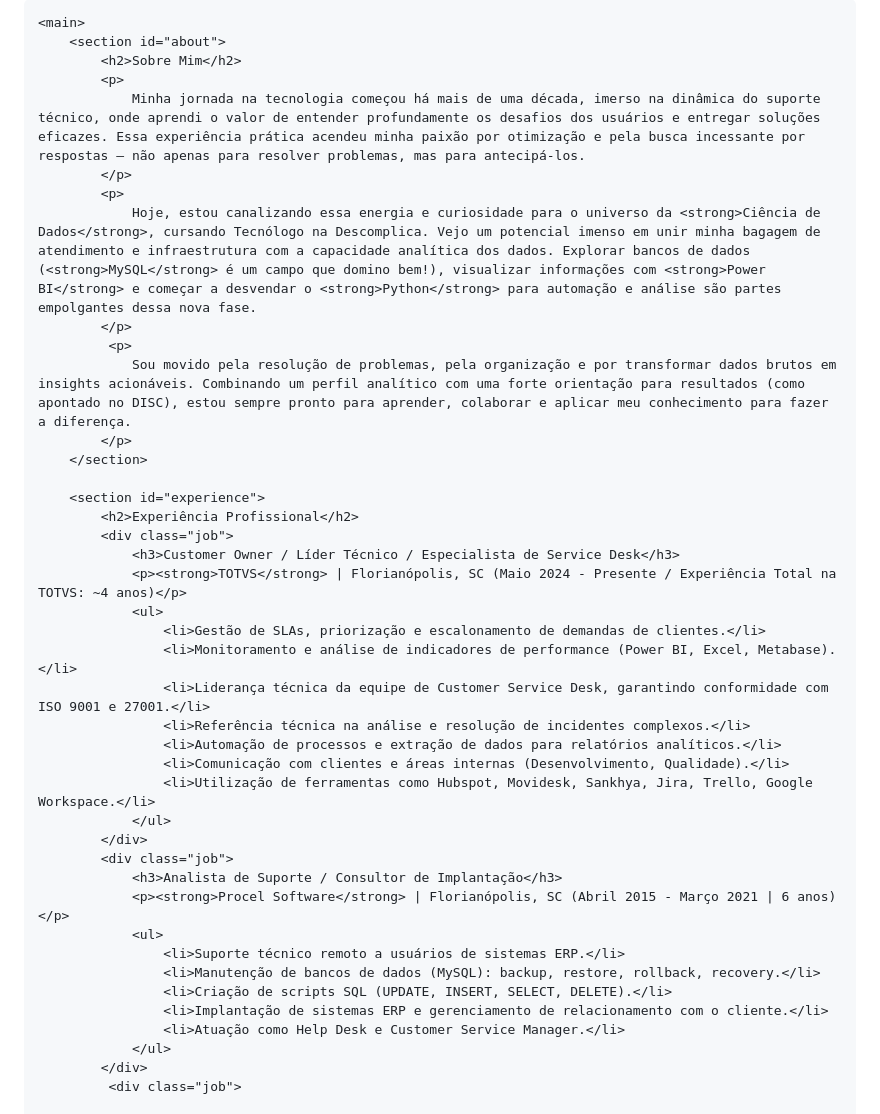
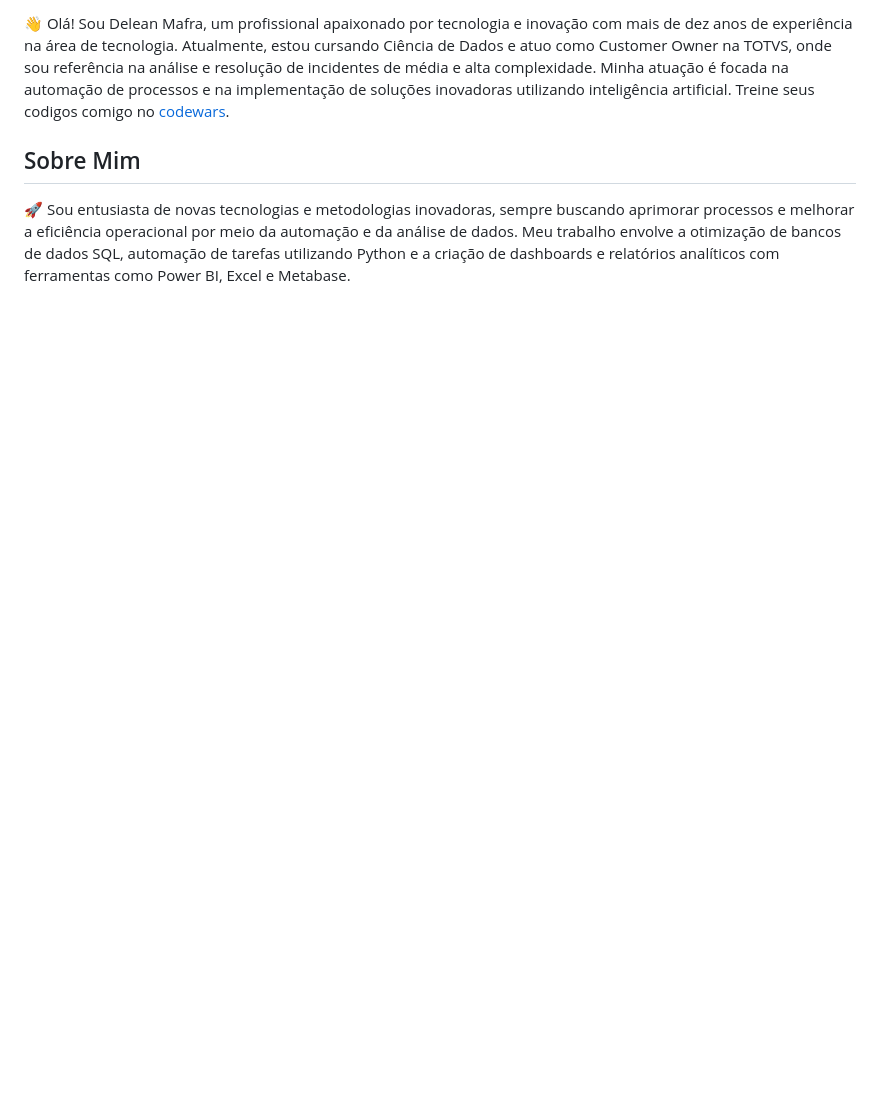
Before and after one commit to Delean-Mafra/Delean-Mafra, a Markdown page: README.md, the part around one of its changes. Rendered like a GitHub page; blank space fills up the shorter version.

```diff
--- a/README.md
+++ b/README.md
@@ -22,45 +2,10 @@
 
-    <main>
-        <section id="about">
-            <h2>Sobre Mim</h2>
-            <p>
-                Minha jornada na tecnologia começou há mais de uma década, imerso na dinâmica do suporte técnico, onde aprendi o valor de entender profundamente os desafios dos usuários e entregar soluções eficazes. Essa experiência prática acendeu minha paixão por otimização e pela busca incessante por respostas – não apenas para resolver problemas, mas para antecipá-los.
-            </p>
-            <p>
-                Hoje, estou canalizando essa energia e curiosidade para o universo da <strong>Ciência de Dados</strong>, cursando Tecnólogo na Descomplica. Vejo um potencial imenso em unir minha bagagem de atendimento e infraestrutura com a capacidade analítica dos dados. Explorar bancos de dados (<strong>MySQL</strong> é um campo que domino bem!), visualizar informações com <strong>Power BI</strong> e começar a desvendar o <strong>Python</strong> para automação e análise são partes empolgantes dessa nova fase.
-            </p>
-             <p>
-                Sou movido pela resolução de problemas, pela organização e por transformar dados brutos em insights acionáveis. Combinando um perfil analítico com uma forte orientação para resultados (como apontado no DISC), estou sempre pronto para aprender, colaborar e aplicar meu conhecimento para fazer a diferença.
-            </p>
-        </section>
+👋 Olá! Sou Delean Mafra, um profissional apaixonado por tecnologia e inovação com mais de dez anos de experiência na área de tecnologia. Atualmente, estou cursando Ciência de Dados e atuo como Customer Owner na TOTVS, onde sou referência na análise e resolução de incidentes de média e alta complexidade. Minha atuação é focada na automação de processos e na implementação de soluções inovadoras utilizando inteligência artificial.
+Treine seus codigos comigo no [codewars](http://www.codewars.com/r/DnrkrQ/).
 
-        <section id="experience">
-            <h2>Experiência Profissional</h2>
-            <div class="job">
-                <h3>Customer Owner / Líder Técnico / Especialista de Service Desk</h3>
-                <p><strong>TOTVS</strong> | Florianópolis, SC (Maio 2024 - Presente / Experiência Total na TOTVS: ~4 anos)</p>
-                <ul>
-                    <li>Gestão de SLAs, priorização e escalonamento de demandas de clientes.</li>
-                    <li>Monitoramento e análise de indicadores de performance (Power BI, Excel, Metabase).</li>
-                    <li>Liderança técnica da equipe de Customer Service Desk, garantindo conformidade com ISO 9001 e 27001.</li>
-                    <li>Referência técnica na análise e resolução de incidentes complexos.</li>
-                    <li>Automação de processos e extração de dados para relatórios analíticos.</li>
-                    <li>Comunicação com clientes e áreas internas (Desenvolvimento, Qualidade).</li>
-                    <li>Utilização de ferramentas como Hubspot, Movidesk, Sankhya, Jira, Trello, Google Workspace.</li>
-                </ul>
-            </div>
-            <div class="job">
-                <h3>Analista de Suporte / Consultor de Implantação</h3>
-                <p><strong>Procel Software</strong> | Florianópolis, SC (Abril 2015 - Março 2021 | 6 anos)</p>
-                <ul>
-                    <li>Suporte técnico remoto a usuários de sistemas ERP.</li>
-                    <li>Manutenção de bancos de dados (MySQL): backup, restore, rollback, recovery.</li>
-                    <li>Criação de scripts SQL (UPDATE, INSERT, SELECT, DELETE).</li>
-                    <li>Implantação de sistemas ERP e gerenciamento de relacionamento com o cliente.</li>
-                    <li>Atuação como Help Desk e Customer Service Manager.</li>
-                </ul>
-            </div>
-             <div class="job">
+## Sobre Mim
+
+🚀 Sou entusiasta de novas tecnologias e metodologias inovadoras, sempre buscando aprimorar processos e melhorar a eficiência operacional por meio da automação e da análise de dados. Meu trabalho envolve a otimização de bancos de dados SQL, automação de tarefas utilizando Python e a criação de dashboards e relatórios analíticos com ferramentas como Power BI, Excel e Metabase.
 
 
 
```
Also changed, not shown: other parts of README.md (+89 -113 lines).
